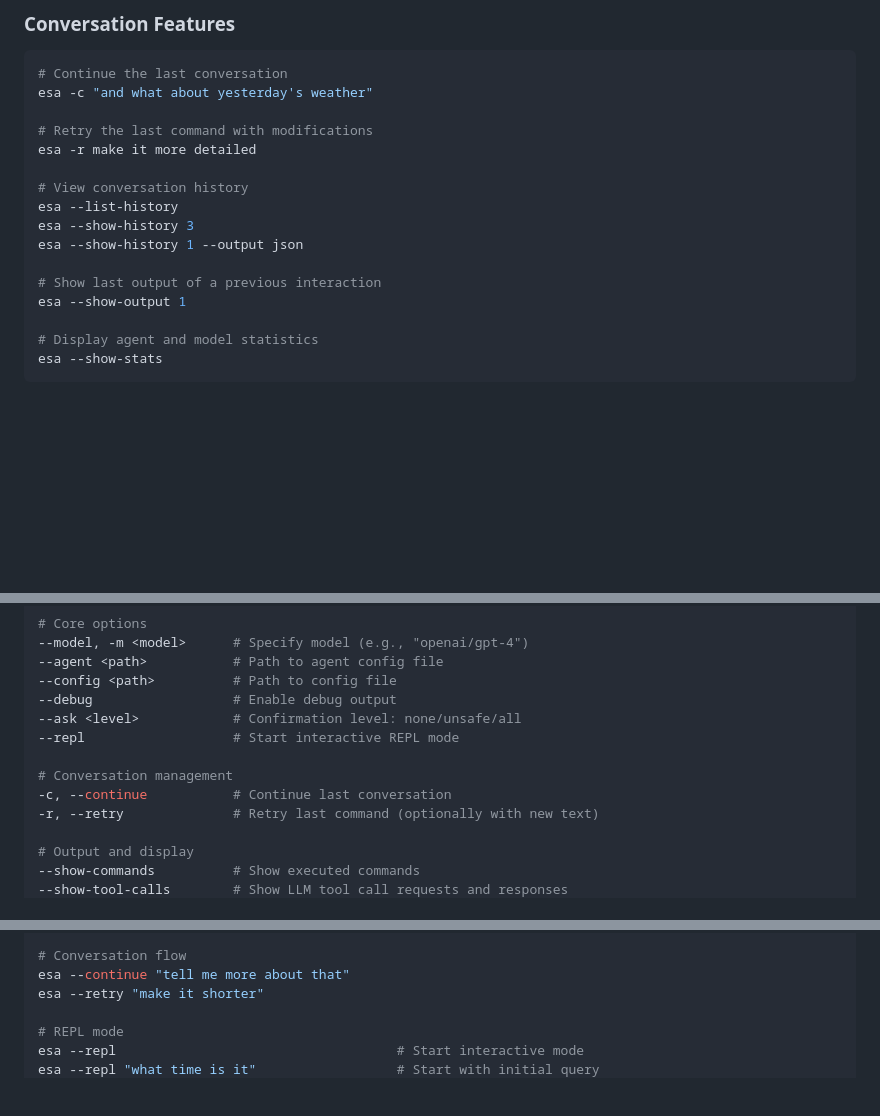
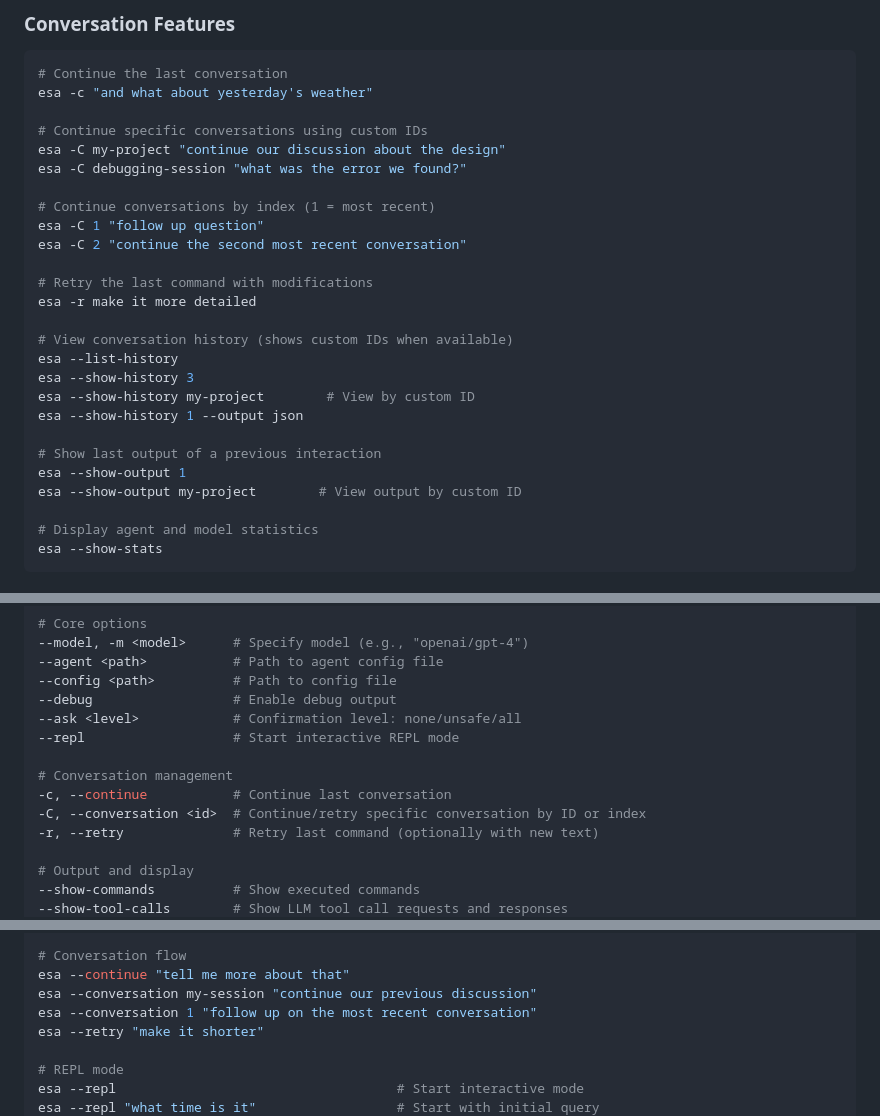
Before and after one commit to meain/esa, a Markdown page: README.md, 3 parts joined by grey strips. Drawn GitHub-style; blank space fills up the shorter version.

Commit message:
Update RADME related to conversation selection

```diff
--- a/README.md
+++ b/README.md
@@ -126,16 +126,26 @@ git diff --staged | esa +commit
 # Continue the last conversation
 esa -c "and what about yesterday's weather"
 
+# Continue specific conversations using custom IDs
+esa -C my-project "continue our discussion about the design"
+esa -C debugging-session "what was the error we found?"
+
+# Continue conversations by index (1 = most recent)
+esa -C 1 "follow up question"
+esa -C 2 "continue the second most recent conversation"
+
 # Retry the last command with modifications
 esa -r make it more detailed
 
-# View conversation history
+# View conversation history (shows custom IDs when available)
 esa --list-history
 esa --show-history 3
+esa --show-history my-project        # View by custom ID
 esa --show-history 1 --output json
 
 # Show last output of a previous interaction
 esa --show-output 1
+esa --show-output my-project        # View output by custom ID
 
 # Display agent and model statistics
 esa --show-stats
@@ -311,6 +321,7 @@ See the [`examples/`](examples/) directory for more agent configurations.
 
 # Conversation management
 -c, --continue           # Continue last conversation
+-C, --conversation <id>  # Continue/retry specific conversation by ID or index
 -r, --retry              # Retry last command (optionally with new text)
 
 # Output and display
@@ -349,6 +360,8 @@ esa --show-output 1 --pretty   # Pretty print markdown output
 
 # Conversation flow
 esa --continue "tell me more about that"
+esa --conversation my-session "continue our previous discussion"
+esa --conversation 1 "follow up on the most recent conversation"
 esa --retry "make it shorter"
 
 # REPL mode
```
